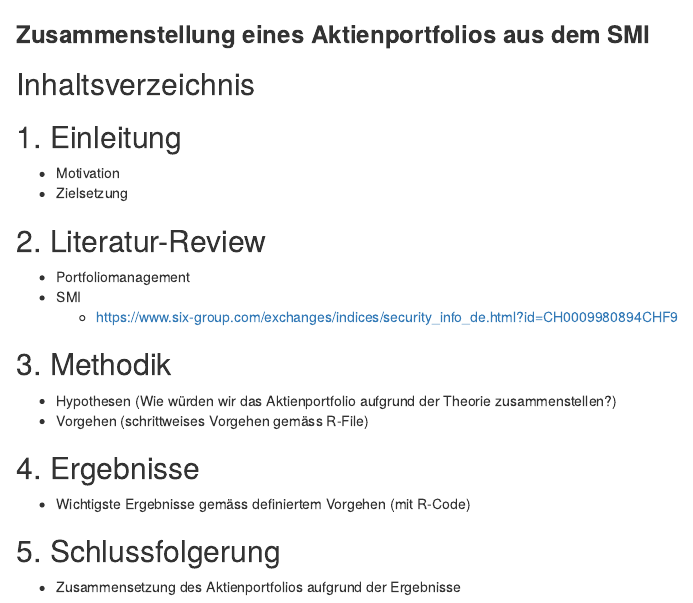
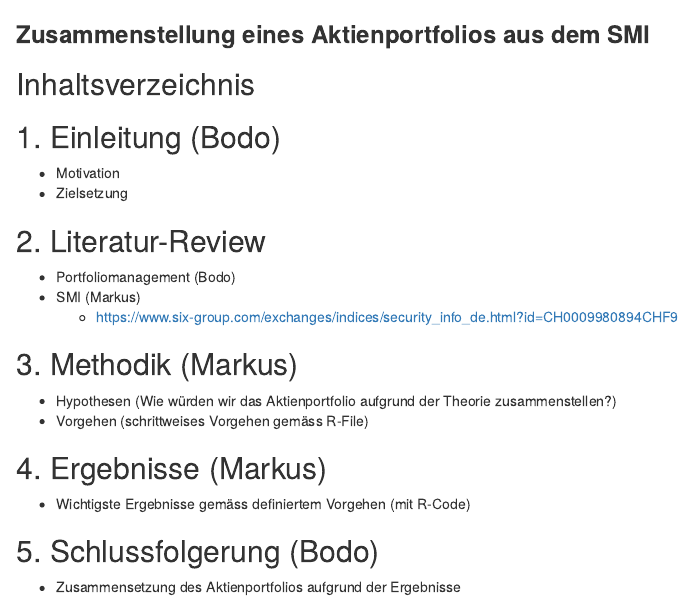
Before and after one commit to bodo-gruetter/tsa_repo, an R Markdown document (tsa_blaser_gruetter.Rmd): the page in a window 1100 px wide, from its top. Rendered offline with R 4.5, knitr and Pandoc, with nearby package versions.

Commit message:
Aufteilung

```diff
--- a/tsa_blaser_gruetter.Rmd
+++ b/tsa_blaser_gruetter.Rmd
@@ -2,28 +2,28 @@
 
 ## Inhaltsverzeichnis
 
-## 1. Einleitung
+## 1. Einleitung (Bodo)
 
 * Motivation
 * Zielsetzung
 
 ## 2. Literatur-Review
 
-* Portfoliomanagement
-* SMI
+* Portfoliomanagement (Bodo)
+* SMI (Markus)
   + https://www.six-group.com/exchanges/indices/security_info_de.html?id=CH0009980894CHF9
 
 
-## 3. Methodik
+## 3. Methodik (Markus)
 
 * Hypothesen (Wie würden wir das Aktienportfolio aufgrund der Theorie zusammenstellen?)
 * Vorgehen (schrittweises Vorgehen gemäss R-File)
 
-## 4. Ergebnisse
+## 4. Ergebnisse (Markus)
 
 * Wichtigste Ergebnisse gemäss definiertem Vorgehen (mit R-Code)
 
-## 5. Schlussfolgerung
+## 5. Schlussfolgerung (Bodo)
 
 * Zusammensetzung des Aktienportfolios aufgrund der Ergebnisse
 
```
